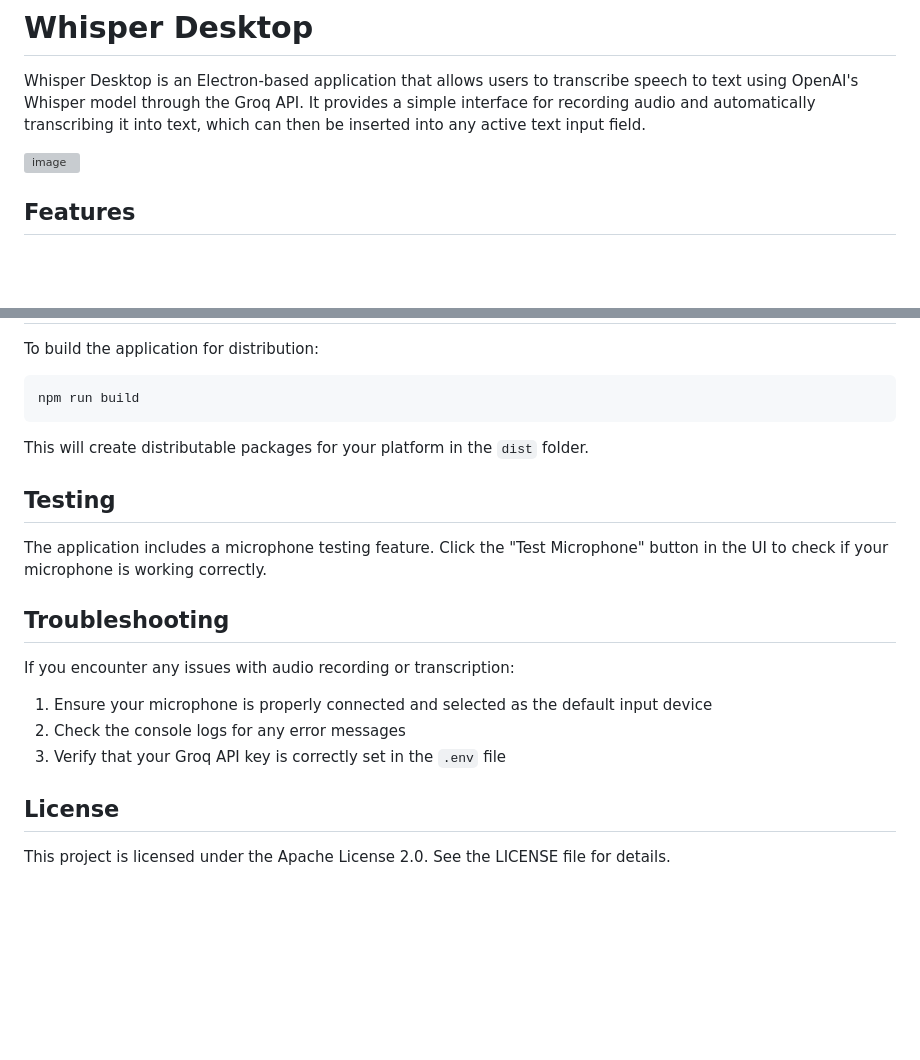
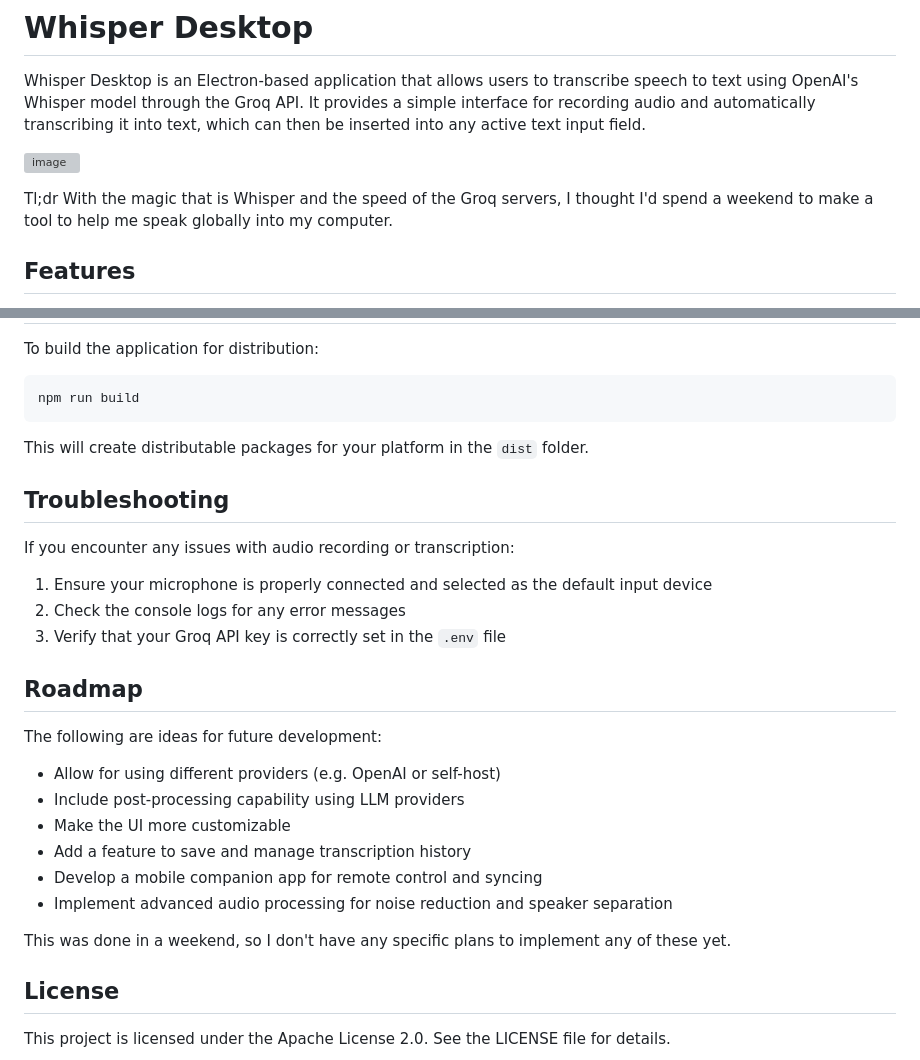
Before and after one commit to KernAlan/whisper-desktop, a Markdown page: README.md, 2 parts joined by grey strips. GitHub-like rendering; blank space fills up the shorter version; grey boxes are pictures that could not be loaded.

```diff
--- a/README.md
+++ b/README.md
@@ -3,6 +3,8 @@
 Whisper Desktop is an Electron-based application that allows users to transcribe speech to text using OpenAI's Whisper model through the Groq API. It provides a simple interface for recording audio and automatically transcribing it into text, which can then be inserted into any active text input field.
 
 ![image](https://github.com/KernAlan/whisper-desktop/assets/63753020/9e041208-4480-4f40-96b3-bc4425956f7e)
+
+Tl;dr With the magic that is Whisper and the speed of the Groq servers, I thought I'd spend a weekend to make a tool to help me speak globally into my computer.
 
 ## Features
 
@@ -90,10 +91,6 @@ To build the application for distribution:
 
 This will create distributable packages for your platform in the `dist` folder.
 
-## Testing
-
-The application includes a microphone testing feature. Click the "Test Microphone" button in the UI to check if your microphone is working correctly.
-
 ## Troubleshooting
 
 If you encounter any issues with audio recording or transcription:
@@ -102,6 +99,19 @@ If you encounter any issues with audio recording or transcription:
 2. Check the console logs for any error messages
 3. Verify that your Groq API key is correctly set in the `.env` file
 
+## Roadmap
+
+The following are ideas for future development:
+
+- Allow for using different providers (e.g. OpenAI or self-host)
+- Include post-processing capability using LLM providers
+- Make the UI more customizable
+- Add a feature to save and manage transcription history
+- Develop a mobile companion app for remote control and syncing
+- Implement advanced audio processing for noise reduction and speaker separation
+
+This was done in a weekend, so I don't have any specific plans to implement any of these yet.
+
 ## License
 
 This project is licensed under the Apache License 2.0. See the LICENSE file for details.
```
Also changed, not shown: other parts of README.md (+0 -1 lines).
